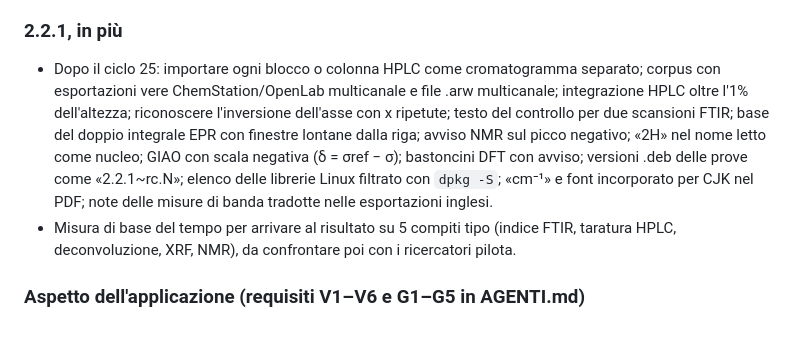
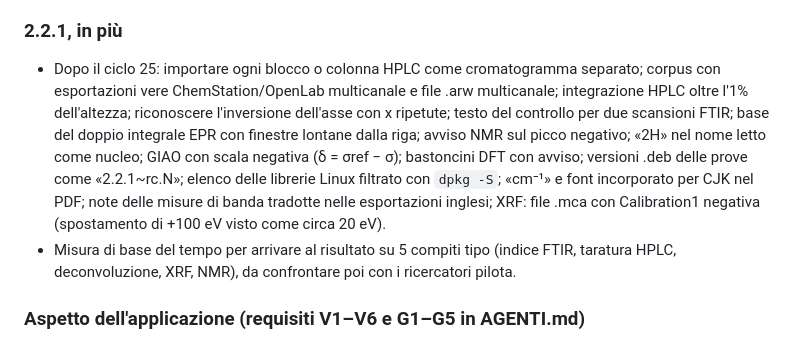
Before and after one commit to lorebiri/acchiappaspettri, a Markdown page: docs/ROADMAP.md, the part around the change. Rendered like a GitHub page.

```diff
--- a/docs/ROADMAP.md
+++ b/docs/ROADMAP.md
@@ -55,7 +55,7 @@ Ventitré cicli fino al 6 novembre 2026, poi il ciclo 24 con regole più severe
 - Anche nella 2.3 (piano del Capo Progetto, 8 novembre 2026): fit con funzioni scritte dall'utente; polinomi e regressione multipla; statistica validata su NIST; ricette applicate in serie a una cartella. Prestazioni con grandi dati e accessibilità diventano obbligatorie. Ogni funzione nuova va confrontata sui benchmark pubblici con i programmi di riferimento (criterio in AGENTI.md).
 
 ### 2.2.1, in più
-- Dopo il ciclo 25: importare ogni blocco o colonna HPLC come cromatogramma separato; corpus con esportazioni vere ChemStation/OpenLab multicanale e file .arw multicanale; integrazione HPLC oltre l'1% dell'altezza; riconoscere l'inversione dell'asse con x ripetute; testo del controllo per due scansioni FTIR; base del doppio integrale EPR con finestre lontane dalla riga; avviso NMR sul picco negativo; «2H» nel nome letto come nucleo; GIAO con scala negativa (δ = σref − σ); bastoncini DFT con avviso; versioni .deb delle prove come «2.2.1~rc.N»; elenco delle librerie Linux filtrato con `dpkg -S`; «cm⁻¹» e font incorporato per CJK nel PDF; note delle misure di banda tradotte nelle esportazioni inglesi.
+- Dopo il ciclo 25: importare ogni blocco o colonna HPLC come cromatogramma separato; corpus con esportazioni vere ChemStation/OpenLab multicanale e file .arw multicanale; integrazione HPLC oltre l'1% dell'altezza; riconoscere l'inversione dell'asse con x ripetute; testo del controllo per due scansioni FTIR; base del doppio integrale EPR con finestre lontane dalla riga; avviso NMR sul picco negativo; «2H» nel nome letto come nucleo; GIAO con scala negativa (δ = σref − σ); bastoncini DFT con avviso; versioni .deb delle prove come «2.2.1~rc.N»; elenco delle librerie Linux filtrato con `dpkg -S`; «cm⁻¹» e font incorporato per CJK nel PDF; note delle misure di banda tradotte nelle esportazioni inglesi; XRF: file .mca con Calibration1 negativa (spostamento di +100 eV visto come circa 20 eV).
 - Misura di base del tempo per arrivare al risultato su 5 compiti tipo (indice FTIR, taratura HPLC, deconvoluzione, XRF, NMR), da confrontare poi con i ricercatori pilota.
 
 ### Aspetto dell'applicazione (requisiti V1–V6 e G1–G5 in AGENTI.md)
```
Also changed, not shown: CHANGELOG.md (+2 -0 lines), docs/LIMITAZIONI.md (+1 -0 lines).
